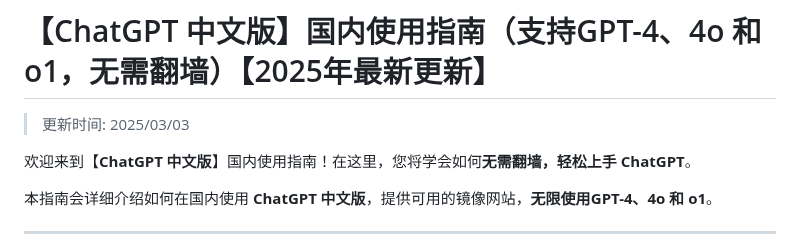
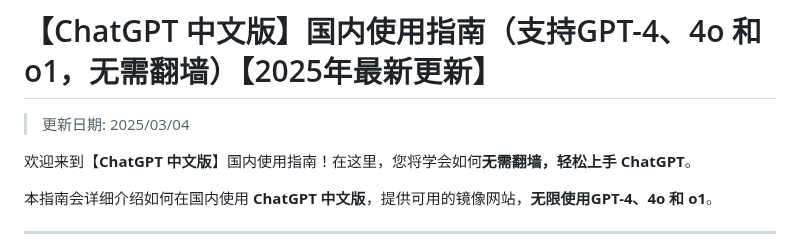
Before and after one commit to chatgpt-site-cn/ChatGPT, a Markdown page: README.md, the part around the change. Rendered like a GitHub page.

```diff
--- a/README.md
+++ b/README.md
@@ -1,6 +1,6 @@
 # 【ChatGPT 中文版】国内使用指南（支持GPT-4、4o 和 o1，无需翻墙）【2025年最新更新】
 
->更新时间: 2025/03/03
+>更新日期: 2025/03/04
 
 欢迎来到【**ChatGPT 中文版**】国内使用指南！在这里，您将学会如何**无需翻墙，轻松上手 ChatGPT**。
 
```
